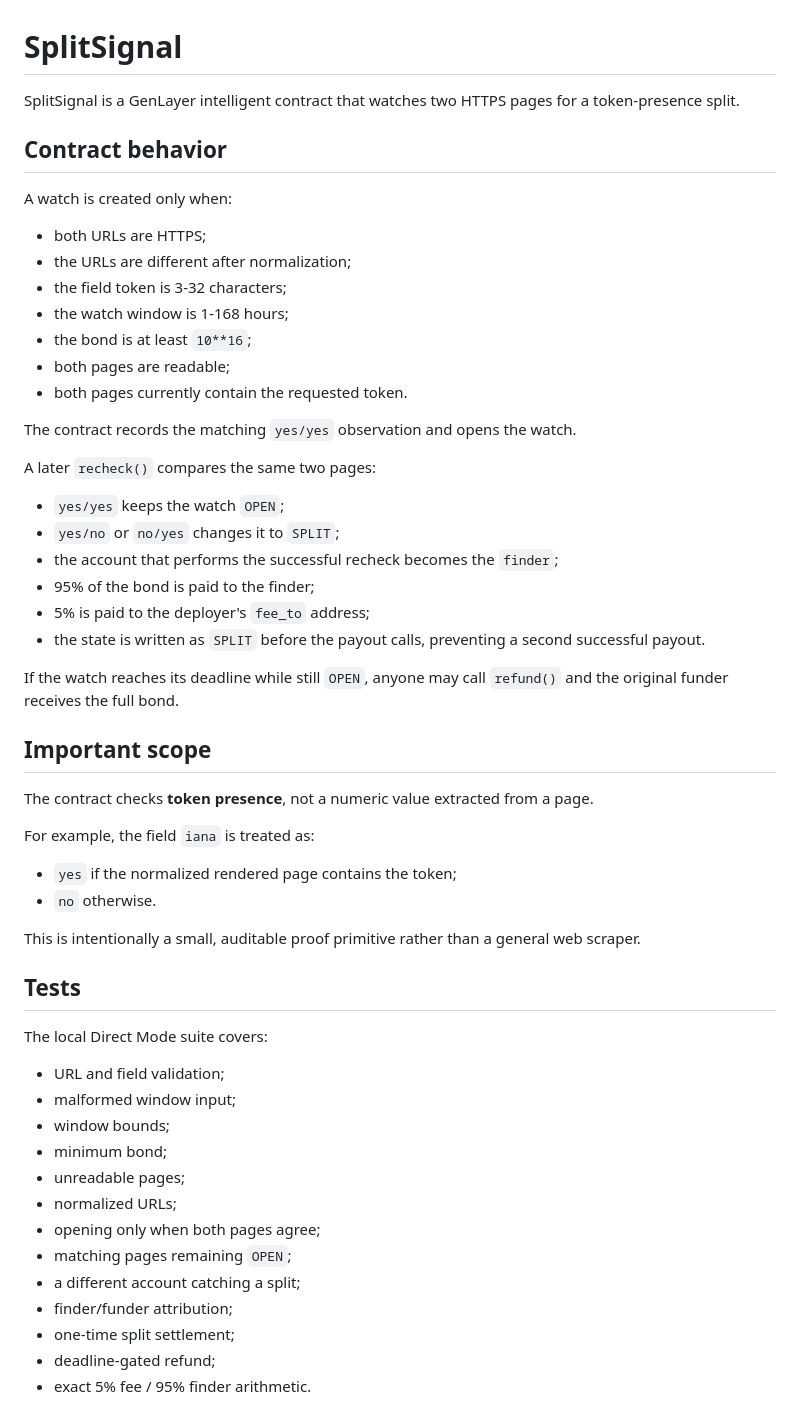
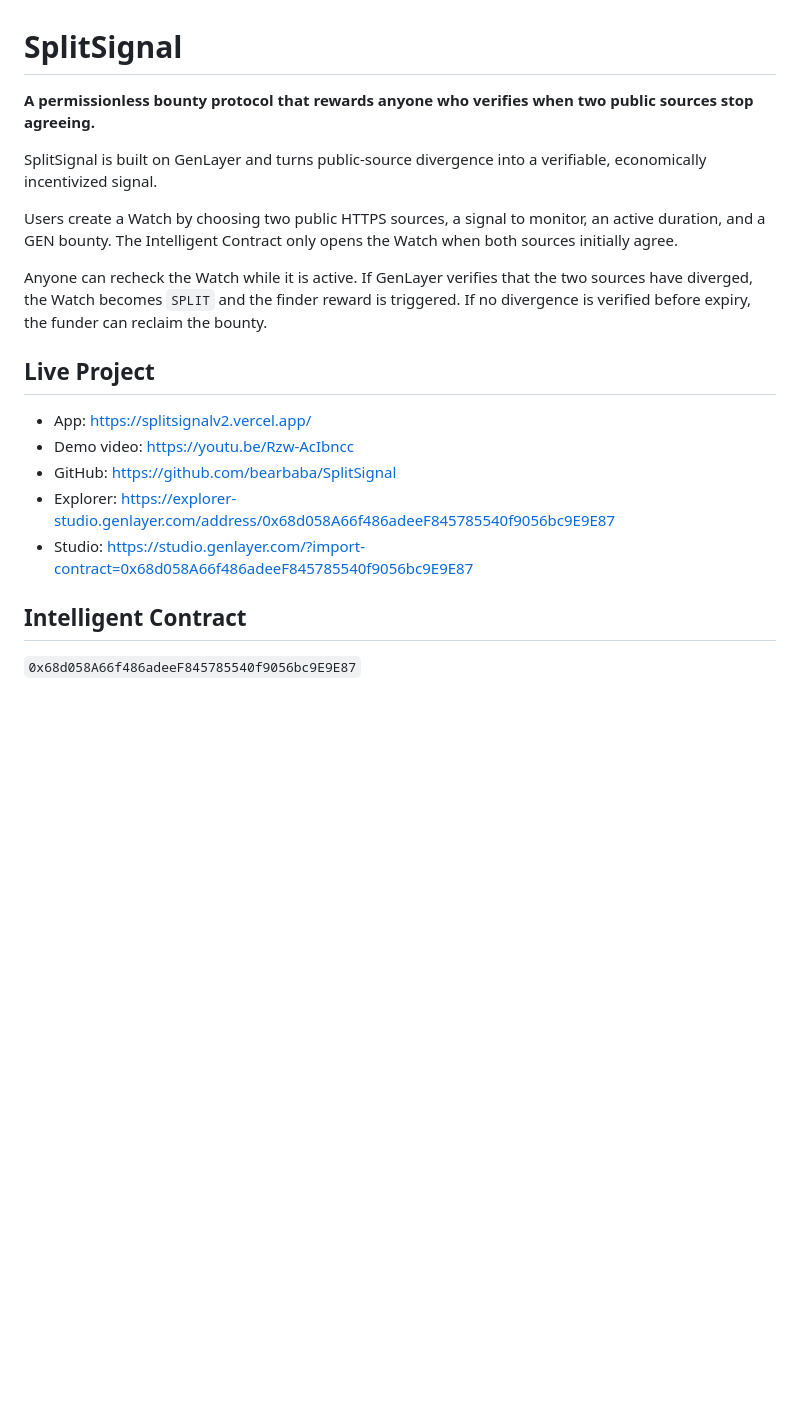
Before and after one commit to bearbaba/SplitSignal, a Markdown page: README.md, the part around one of its changes. GitHub-like rendering; blank space fills up the shorter version.

```diff
--- a/README.md
+++ b/README.md
@@ -1,58 +1,22 @@
 # SplitSignal
 
-SplitSignal is a GenLayer intelligent contract that watches two HTTPS pages for a token-presence split.
+**A permissionless bounty protocol that rewards anyone who verifies when two public sources stop agreeing.**
 
-## Contract behavior
+SplitSignal is built on GenLayer and turns public-source divergence into a verifiable, economically incentivized signal.
 
-A watch is created only when:
+Users create a Watch by choosing two public HTTPS sources, a signal to monitor, an active duration, and a GEN bounty. The Intelligent Contract only opens the Watch when both sources initially agree.
 
-- both URLs are HTTPS;
-- the URLs are different after normalization;
-- the field token is 3-32 characters;
-- the watch window is 1-168 hours;
-- the bond is at least `10**16`;
-- both pages are readable;
-- both pages currently contain the requested token.
+Anyone can recheck the Watch while it is active. If GenLayer verifies that the two sources have diverged, the Watch becomes `SPLIT` and the finder reward is triggered. If no divergence is verified before expiry, the funder can reclaim the bounty.
 
-The contract records the matching `yes/yes` observation and opens the watch.
+## Live Project
 
-A later `recheck()` compares the same two pages:
+- App: https://splitsignalv2.vercel.app/
+- Demo video: https://youtu.be/Rzw-AcIbncc
+- GitHub: https://github.com/bearbaba/SplitSignal
+- Explorer: https://explorer-studio.genlayer.com/address/0x68d058A66f486adeeF845785540f9056bc9E9E87
+- Studio: https://studio.genlayer.com/?import-contract=0x68d058A66f486adeeF845785540f9056bc9E9E87
 
-- `yes/yes` keeps the watch `OPEN`;
-- `yes/no` or `no/yes` changes it to `SPLIT`;
-- the account that performs the successful recheck becomes the `finder`;
-- 95% of the bond is paid to the finder;
-- 5% is paid to the deployer's `fee_to` address;
-- the state is written as `SPLIT` before the payout calls, preventing a second successful payout.
+## Intelligent Contract
 
-If the watch reaches its deadline while still `OPEN`, anyone may call `refund()` and the original funder receives the full bond.
+`0x68d058A66f486adeeF845785540f9056bc9E9E87`
 
-## Important scope
-
-The contract checks **token presence**, not a numeric value extracted from a page.
-
-For example, the field `iana` is treated as:
-
-- `yes` if the normalized rendered page contains the token;
-- `no` otherwise.
-
-This is intentionally a small, auditable proof primitive rather than a general web scraper.
-
-## Tests
-
-The local Direct Mode suite covers:
-
-- URL and field validation;
-- malformed window input;
-- window bounds;
-- minimum bond;
-- unreadable pages;
-- normalized URLs;
-- opening only when both pages agree;
-- matching pages remaining `OPEN`;
-- a different account catching a split;
-- finder/funder attribution;
-- one-time split settlement;
-- deadline-gated refund;
-- exact 5% fee / 95% finder arithmetic.
-
```
Also changed, not shown: other parts of README.md (+233 -46 lines).
